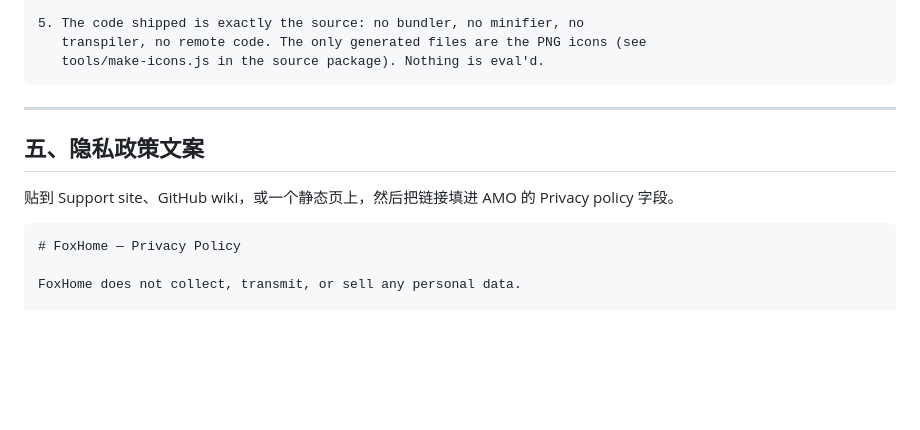
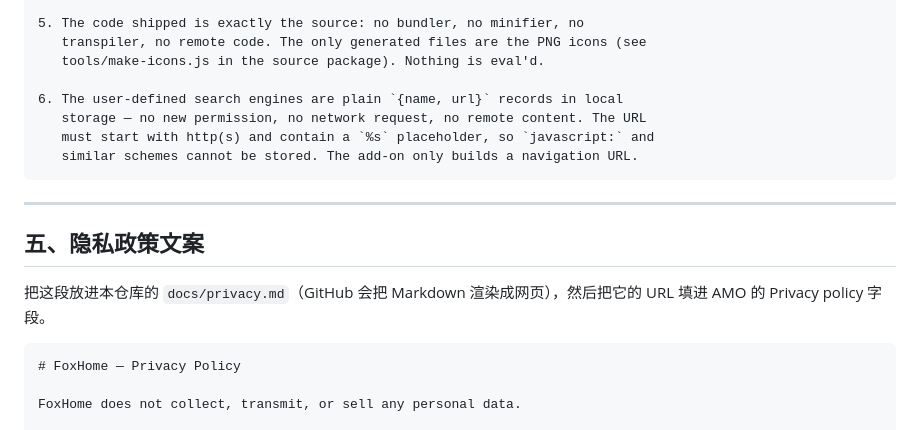
Before and after one commit to AlterWL/FoxHome, a Markdown page: docs/amo-listing.md, the part around one of its changes. GitHub-like rendering; blank space fills up the shorter version.

````diff
--- a/docs/amo-listing.md
+++ b/docs/amo-listing.md
@@ -142,13 +154,18 @@ Hi — a few notes on this add-on's design, in case they help:
 5. The code shipped is exactly the source: no bundler, no minifier, no
    transpiler, no remote code. The only generated files are the PNG icons (see
    tools/make-icons.js in the source package). Nothing is eval'd.
+
+6. The user-defined search engines are plain `{name, url}` records in local
+   storage — no new permission, no network request, no remote content. The URL
+   must start with http(s) and contain a `%s` placeholder, so `javascript:` and
+   similar schemes cannot be stored. The add-on only builds a navigation URL.
 ```
 
 ---
 
 ## 五、隐私政策文案
 
-贴到 Support site、GitHub wiki，或一个静态页上，然后把链接填进 AMO 的 Privacy policy 字段。
+把这段放进本仓库的 `docs/privacy.md`（GitHub 会把 Markdown 渲染成网页），然后把它的 URL 填进 AMO 的 Privacy policy 字段。
 
 ```markdown
 # FoxHome — Privacy Policy
````
Also changed, not shown: other parts of docs/amo-listing.md (+40 -22 lines).
